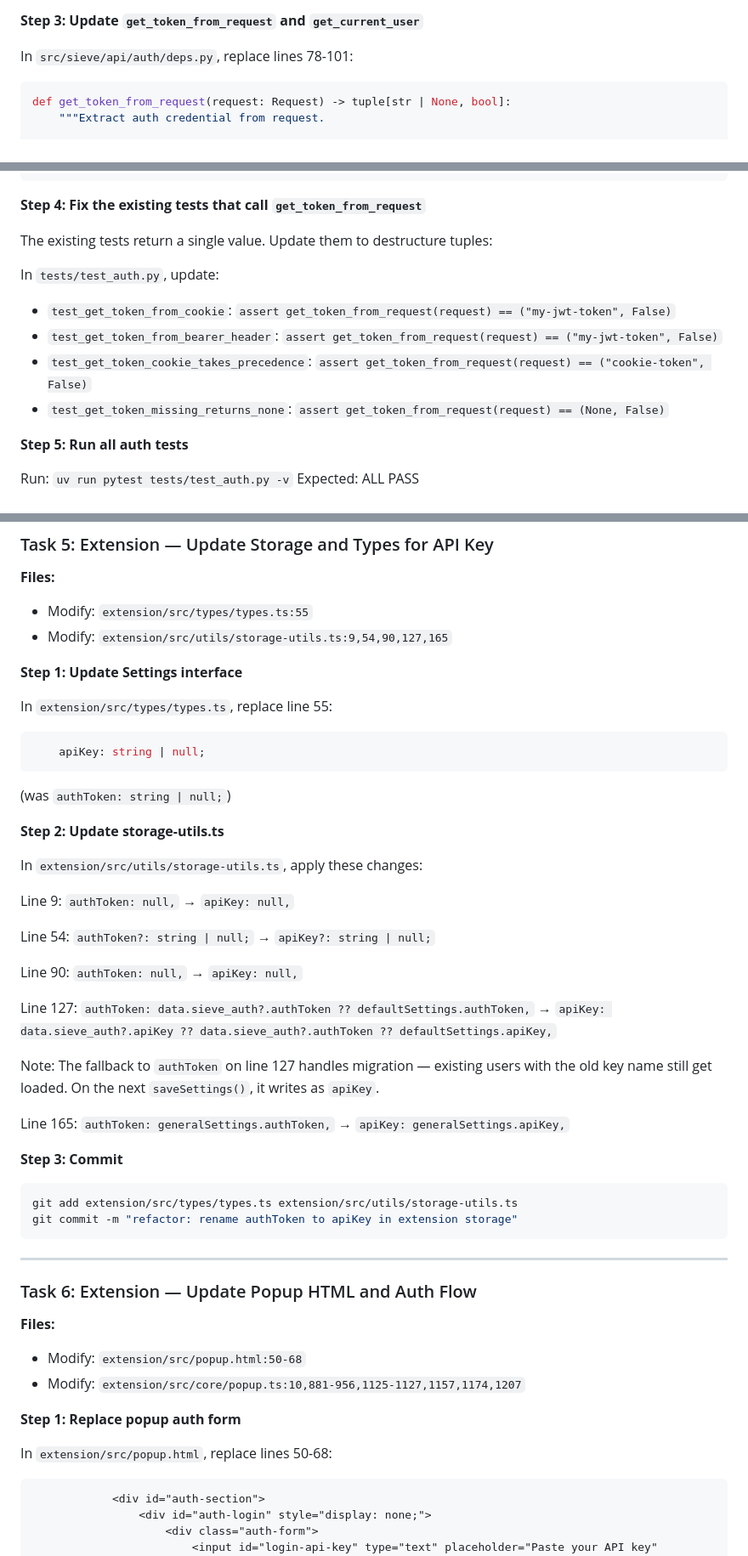
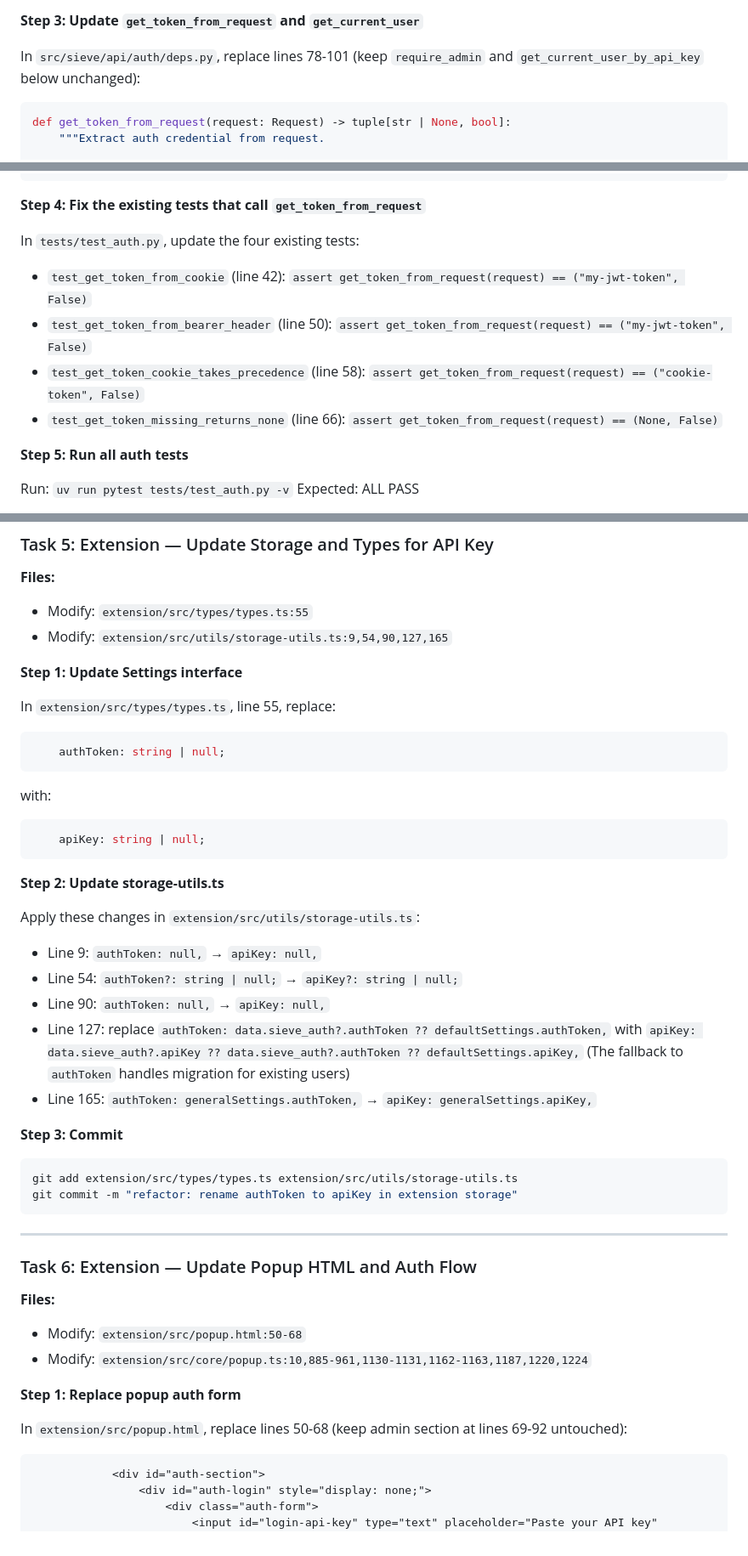
Before and after one commit to emmtol18/sieve, a Markdown page: docs/plans/2026-03-03-extension-api-key-auth-plan.md, 3 parts joined by grey strips. Shown at 85% size. Rendered like a GitHub page.

````diff
--- a/docs/plans/2026-03-03-extension-api-key-auth-plan.md
+++ b/docs/plans/2026-03-03-extension-api-key-auth-plan.md
@@ -48,7 +48,7 @@ Expected: FAIL — `get_token_from_request` returns `str | None`, not a tuple.
 
 **Step 3: Update `get_token_from_request` and `get_current_user`**
 
-In `src/sieve/api/auth/deps.py`, replace lines 78-101:
+In `src/sieve/api/auth/deps.py`, replace lines 78-101 (keep `require_admin` and `get_current_user_by_api_key` below unchanged):
 
 ```python
 def get_token_from_request(request: Request) -> tuple[str | None, bool]:
@@ -94,13 +94,11 @@ async def get_current_user(
 
 **Step 4: Fix the existing tests that call `get_token_from_request`**
 
-The existing tests return a single value. Update them to destructure tuples:
-
-In `tests/test_auth.py`, update:
-- `test_get_token_from_cookie`: `assert get_token_from_request(request) == ("my-jwt-token", False)`
-- `test_get_token_from_bearer_header`: `assert get_token_from_request(request) == ("my-jwt-token", False)`
-- `test_get_token_cookie_takes_precedence`: `assert get_token_from_request(request) == ("cookie-token", False)`
-- `test_get_token_missing_returns_none`: `assert get_token_from_request(request) == (None, False)`
+In `tests/test_auth.py`, update the four existing tests:
+- `test_get_token_from_cookie` (line 42): `assert get_token_from_request(request) == ("my-jwt-token", False)`
+- `test_get_token_from_bearer_header` (line 50): `assert get_token_from_request(request) == ("my-jwt-token", False)`
+- `test_get_token_cookie_takes_precedence` (line 58): `assert get_token_from_request(request) == ("cookie-token", False)`
+- `test_get_token_missing_returns_none` (line 66): `assert get_token_from_request(request) == (None, False)`
 
 **Step 5: Run all auth tests**
 
@@ -376,29 +408,28 @@ git commit -m "refactor: replace JWT auth with API key in extension API client"
 
 **Step 1: Update Settings interface**
 
-In `extension/src/types/types.ts`, replace line 55:
+In `extension/src/types/types.ts`, line 55, replace:
+
+```typescript
+	authToken: string | null;
+```
+
+with:
 
 ```typescript
 	apiKey: string | null;
 ```
 
-(was `authToken: string | null;`)
-
 **Step 2: Update storage-utils.ts**
 
-In `extension/src/utils/storage-utils.ts`, apply these changes:
+Apply these changes in `extension/src/utils/storage-utils.ts`:
 
-Line 9: `authToken: null,` → `apiKey: null,`
-
-Line 54: `authToken?: string | null;` → `apiKey?: string | null;`
-
-Line 90: `authToken: null,` → `apiKey: null,`
-
-Line 127: `authToken: data.sieve_auth?.authToken ?? defaultSettings.authToken,` → `apiKey: data.sieve_auth?.apiKey ?? data.sieve_auth?.authToken ?? defaultSettings.apiKey,`
-
-Note: The fallback to `authToken` on line 127 handles migration — existing users with the old key name still get loaded. On the next `saveSettings()`, it writes as `apiKey`.
-
-Line 165: `authToken: generalSettings.authToken,` → `apiKey: generalSettings.apiKey,`
+- Line 9: `authToken: null,` → `apiKey: null,`
+- Line 54: `authToken?: string | null;` → `apiKey?: string | null;`
+- Line 90: `authToken: null,` → `apiKey: null,`
+- Line 127: replace `authToken: data.sieve_auth?.authToken ?? defaultSettings.authToken,` with `apiKey: data.sieve_auth?.apiKey ?? data.sieve_auth?.authToken ?? defaultSettings.apiKey,`
+  (The fallback to `authToken` handles migration for existing users)
+- Line 165: `authToken: generalSettings.authToken,` → `apiKey: generalSettings.apiKey,`
 
 **Step 3: Commit**
 
@@ -413,11 +444,11 @@ git commit -m "refactor: rename authToken to apiKey in extension storage"
 
 **Files:**
 - Modify: `extension/src/popup.html:50-68`
-- Modify: `extension/src/core/popup.ts:10,881-956,1125-1127,1157,1174,1207`
+- Modify: `extension/src/core/popup.ts:10,885-961,1130-1131,1162-1163,1187,1220,1224`
 
 **Step 1: Replace popup auth form**
 
-In `extension/src/popup.html`, replace lines 50-68:
+In `extension/src/popup.html`, replace lines 50-68 (keep admin section at lines 69-92 untouched):
 
 ```html
 			<div id="auth-section">
````
Also changed, not shown: other parts of docs/plans/2026-03-03-extension-api-key-auth-plan.md (+87 -46 lines).
